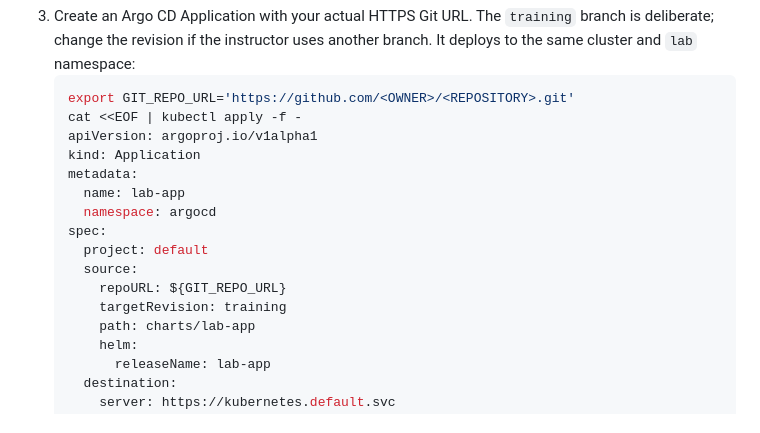
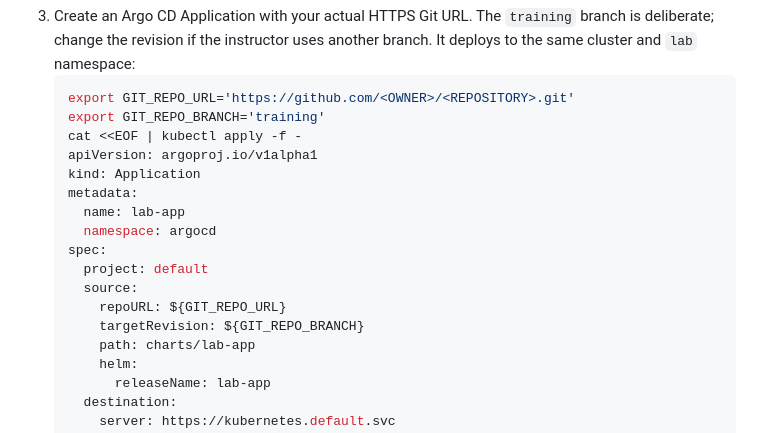
Before and after one commit to JurajBrabec/k8s-iac, a Markdown page: lessons/07-gitops.md, the part around the change. Rendered like a GitHub page.

Commit message:
Add variable for Git repository branch in Argo CD application setup

````diff
--- a/lessons/07-gitops.md
+++ b/lessons/07-gitops.md
@@ -24,6 +24,7 @@ Argo CD reads desired manifests from Git and reconciles the cluster. A `Synced`
 3. Create an Argo CD Application with your actual HTTPS Git URL. The `training` branch is deliberate; change the revision if the instructor uses another branch. It deploys to the same cluster and `lab` namespace:
    ```bash
    export GIT_REPO_URL='https://github.com/<OWNER>/<REPOSITORY>.git'
+   export GIT_REPO_BRANCH='training'
    cat <<EOF | kubectl apply -f -
    apiVersion: argoproj.io/v1alpha1
    kind: Application
@@ -34,7 +35,7 @@ Argo CD reads desired manifests from Git and reconciles the cluster. A `Synced`
      project: default
      source:
        repoURL: ${GIT_REPO_URL}
-       targetRevision: training
+       targetRevision: ${GIT_REPO_BRANCH}
        path: charts/lab-app
        helm:
          releaseName: lab-app
````
